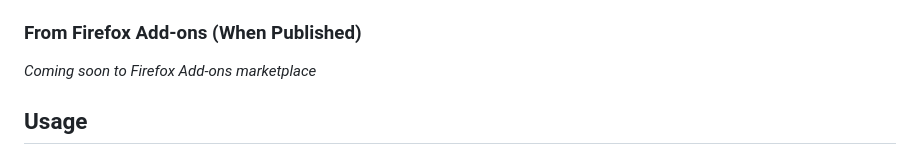
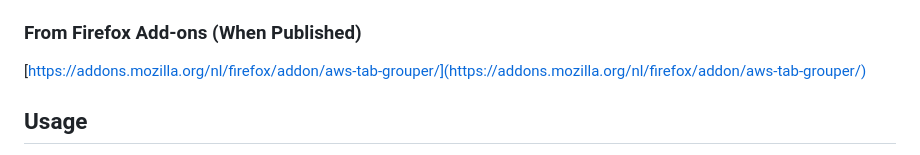
Before and after one commit to K-4U/aws-account-tab-groups, a Markdown page: README.md, the part around the change printed below. Rendered like a GitHub page.

Commit message:
Add build badges and Firefox Add-ons link to README
Updated README.md to include badges and link to Firefox Add-ons page.

```diff
--- a/README.md
+++ b/README.md
@@ -30,7 +37,7 @@ A Firefox browser extension that automatically detects AWS SSO (awsapps) login s
 
 ### From Firefox Add-ons (When Published)
 
-*Coming soon to Firefox Add-ons marketplace*
+[https://addons.mozilla.org/nl/firefox/addon/aws-tab-grouper/](https://addons.mozilla.org/nl/firefox/addon/aws-tab-grouper/)
 
 ## Usage
 
```
Also changed, not shown: other parts of README.md (+7 -0 lines).
